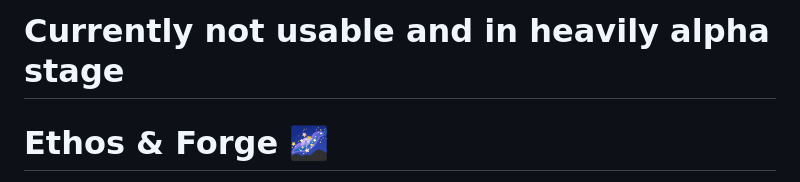
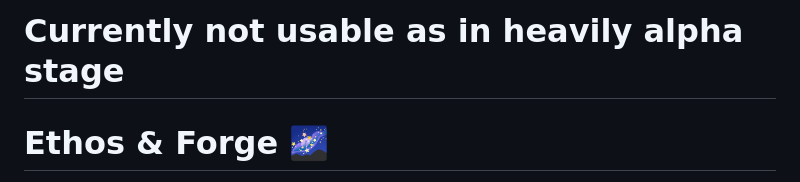
Before and after one commit to AmanCode22/ethos-lang, a Markdown page: README.md, the part around the change. Rendered like a GitHub page.

Commit message:
Fix wording in README alpha stage description

```diff
--- a/README.md
+++ b/README.md
@@ -1,4 +1,4 @@
-# **Currently not usable and in heavily alpha stage** #
+# **Currently not usable as in heavily alpha stage** #
 # **Ethos & Forge 🌌**
 
 **Ethos** is a cross-platform, natural-syntax programming language that translates conversational English into executable Python logic.
```
